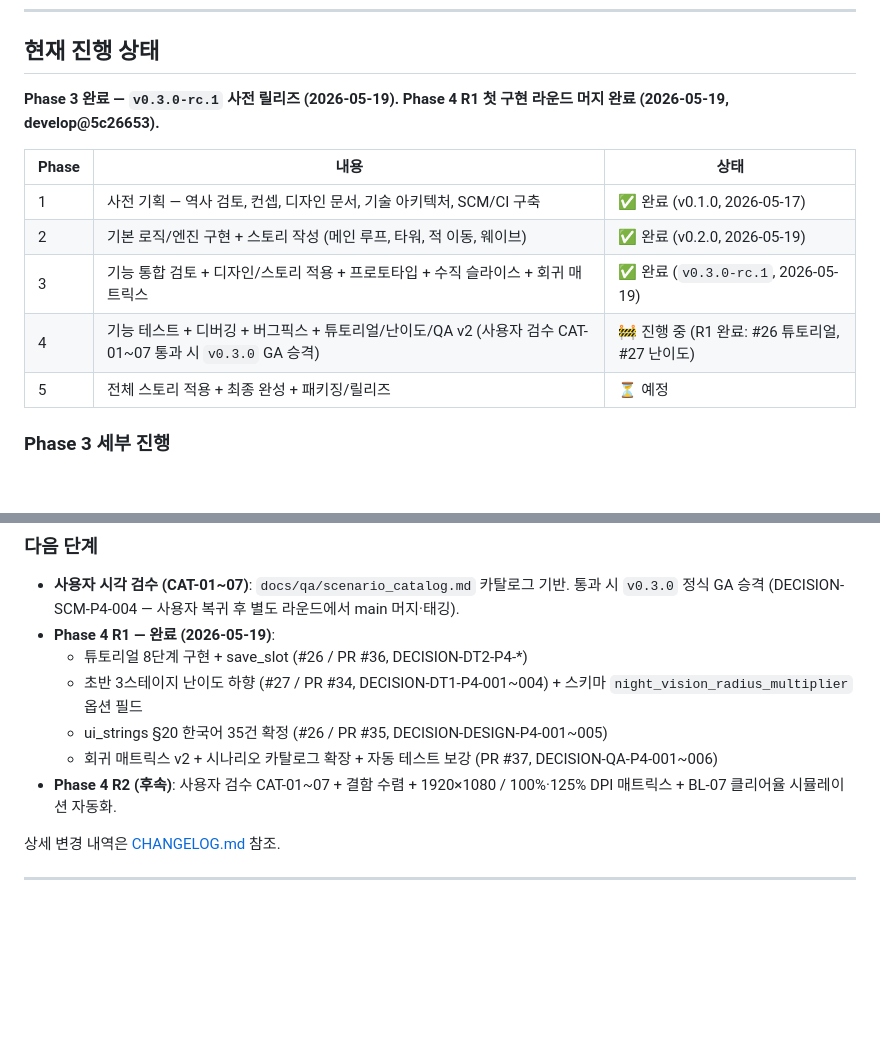
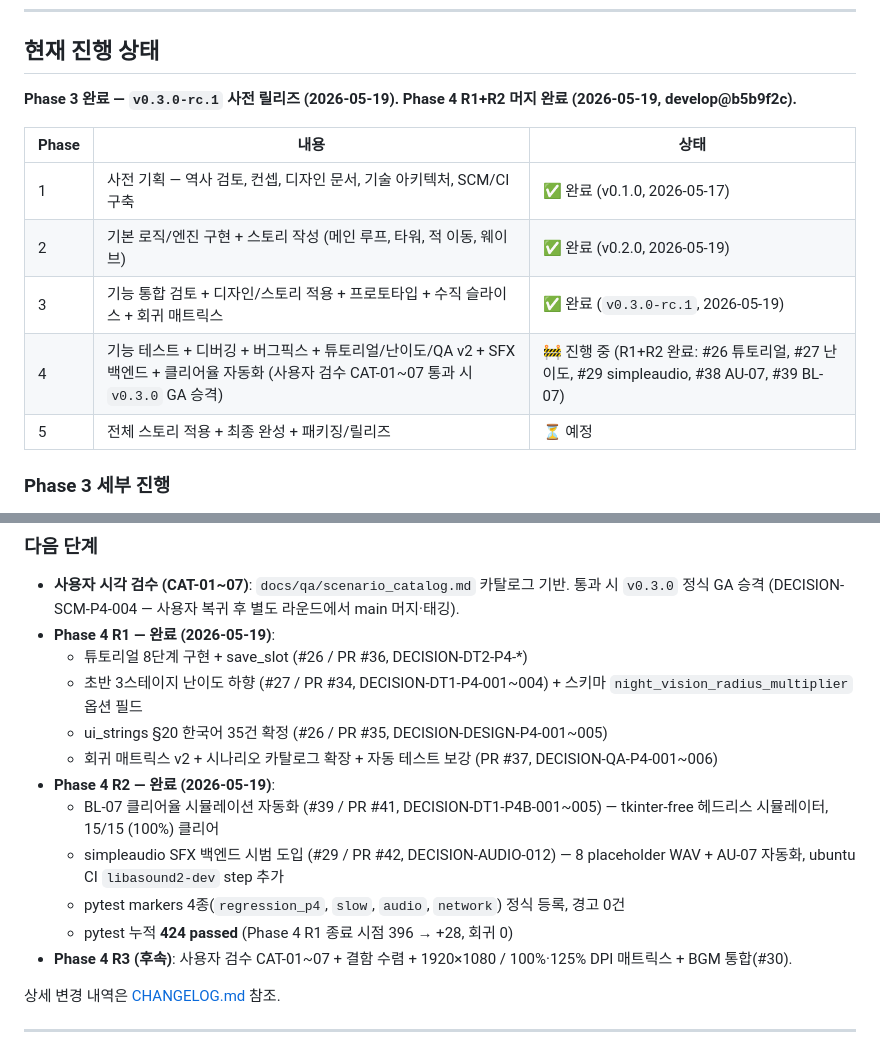
Before and after one commit to genishs/simplegame-defencegame, a Markdown page: README.md, 2 parts joined by grey strips. GitHub-like rendering; blank space fills up the shorter version.

```diff
--- a/README.md
+++ b/README.md
@@ -27,14 +27,14 @@
 
 ## 현재 진행 상태
 
-**Phase 3 완료 — `v0.3.0-rc.1` 사전 릴리즈 (2026-05-19). Phase 4 R1 첫 구현 라운드 머지 완료 (2026-05-19, develop@5c26653).**
+**Phase 3 완료 — `v0.3.0-rc.1` 사전 릴리즈 (2026-05-19). Phase 4 R1+R2 머지 완료 (2026-05-19, develop@b5b9f2c).**
 
 | Phase | 내용 | 상태 |
 |---|---|---|
 | 1 | 사전 기획 — 역사 검토, 컨셉, 디자인 문서, 기술 아키텍처, SCM/CI 구축 | ✅ 완료 (v0.1.0, 2026-05-17) |
 | 2 | 기본 로직/엔진 구현 + 스토리 작성 (메인 루프, 타워, 적 이동, 웨이브) | ✅ 완료 (v0.2.0, 2026-05-19) |
 | 3 | 기능 통합 검토 + 디자인/스토리 적용 + 프로토타입 + 수직 슬라이스 + 회귀 매트릭스 | ✅ 완료 (`v0.3.0-rc.1`, 2026-05-19) |
-| 4 | 기능 테스트 + 디버깅 + 버그픽스 + 튜토리얼/난이도/QA v2 (사용자 검수 CAT-01~07 통과 시 `v0.3.0` GA 승격) | 🚧 진행 중 (R1 완료: #26 튜토리얼, #27 난이도) |
+| 4 | 기능 테스트 + 디버깅 + 버그픽스 + 튜토리얼/난이도/QA v2 + SFX 백엔드 + 클리어율 자동화 (사용자 검수 CAT-01~07 통과 시 `v0.3.0` GA 승격) | 🚧 진행 중 (R1+R2 완료: #26 튜토리얼, #27 난이도, #29 simpleaudio, #38 AU-07, #39 BL-07) |
 | 5 | 전체 스토리 적용 + 최종 완성 + 패키징/릴리즈 | ⏳ 예정 |
 
 ### Phase 3 세부 진행
@@ -51,7 +51,12 @@
   - 초반 3스테이지 난이도 하향 (#27 / PR #34, DECISION-DT1-P4-001~004) + 스키마 `night_vision_radius_multiplier` 옵션 필드
   - ui_strings §20 한국어 35건 확정 (#26 / PR #35, DECISION-DESIGN-P4-001~005)
   - 회귀 매트릭스 v2 + 시나리오 카탈로그 확장 + 자동 테스트 보강 (PR #37, DECISION-QA-P4-001~006)
-- **Phase 4 R2 (후속)**: 사용자 검수 CAT-01~07 + 결함 수렴 + 1920×1080 / 100%·125% DPI 매트릭스 + BL-07 클리어율 시뮬레이션 자동화.
+- **Phase 4 R2 — 완료 (2026-05-19)**:
+  - BL-07 클리어율 시뮬레이션 자동화 (#39 / PR #41, DECISION-DT1-P4B-001~005) — tkinter-free 헤드리스 시뮬레이터, 15/15 (100%) 클리어
+  - simpleaudio SFX 백엔드 시범 도입 (#29 / PR #42, DECISION-AUDIO-012) — 8 placeholder WAV + AU-07 자동화, ubuntu CI `libasound2-dev` step 추가
+  - pytest markers 4종(`regression_p4`, `slow`, `audio`, `network`) 정식 등록, 경고 0건
+  - pytest 누적 **424 passed** (Phase 4 R1 종료 시점 396 → +28, 회귀 0)
+- **Phase 4 R3 (후속)**: 사용자 검수 CAT-01~07 + 결함 수렴 + 1920×1080 / 100%·125% DPI 매트릭스 + BGM 통합(#30).
 
 상세 변경 내역은 [CHANGELOG.md](./CHANGELOG.md) 참조.
 
```
Also changed, not shown: CHANGELOG.md (+44 -0 lines).
